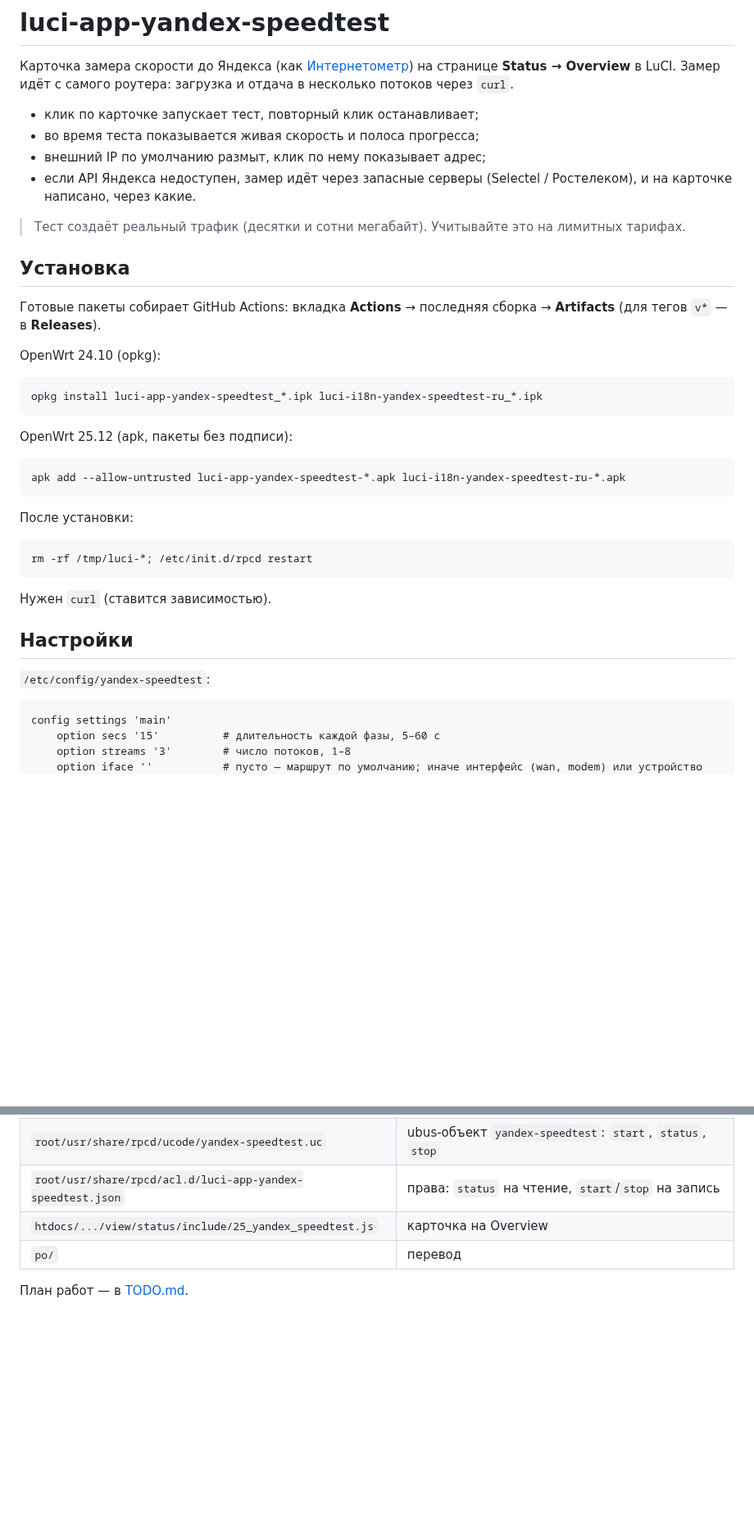
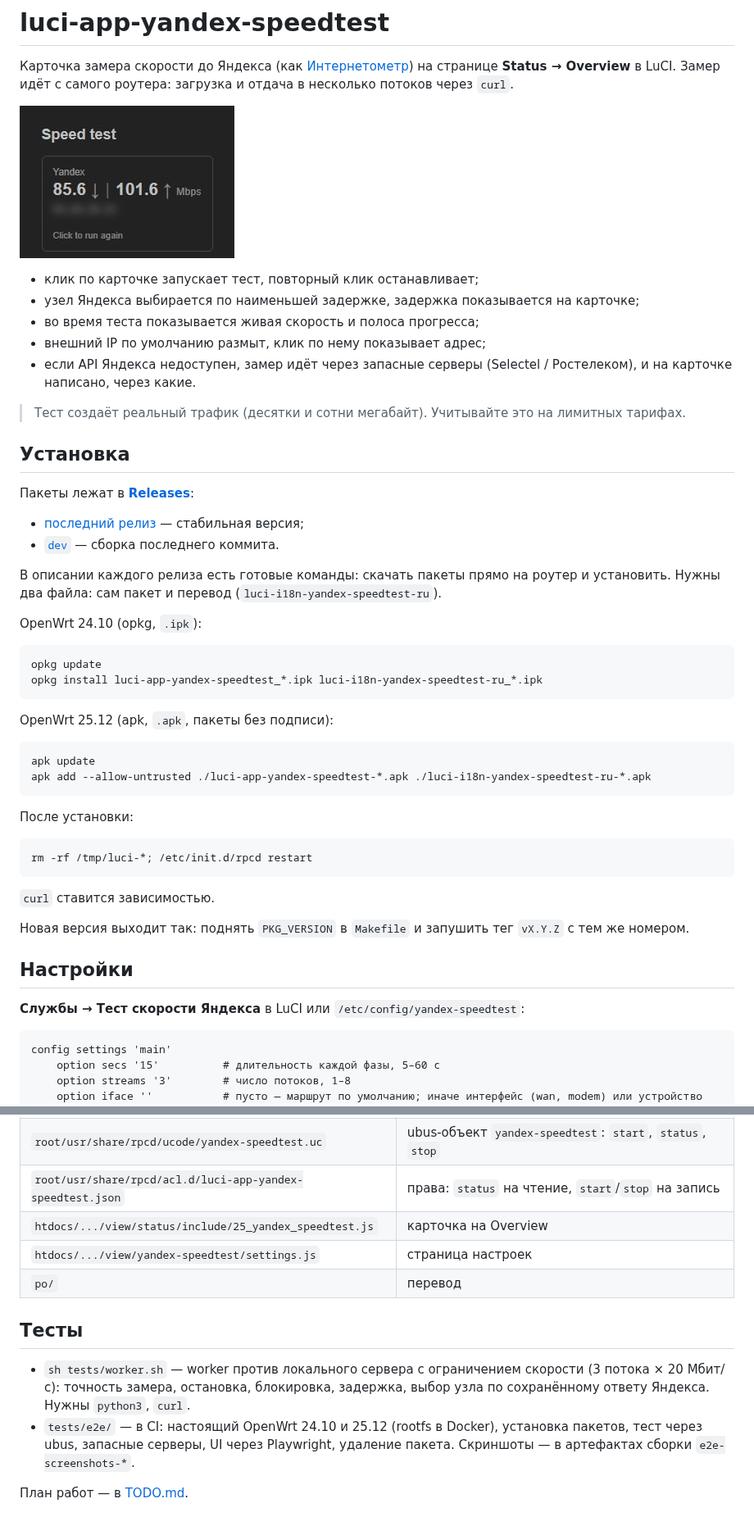
Before and after one commit to mewmrow/luci-app-yandex-speedtest, a Markdown page: README.md, 2 parts joined by grey strips. Shown at 82% size. Drawn GitHub-style; pictures changed too: docs/screenshot.png (added); blank space fills up the shorter version.

````diff
--- a/README.md
+++ b/README.md
@@ -3,7 +3,10 @@
 Карточка замера скорости до Яндекса (как [Интернетометр](https://yandex.ru/internet)) на странице
 **Status → Overview** в LuCI. Замер идёт с самого роутера: загрузка и отдача в несколько потоков через `curl`.
 
+![Карточка на странице Overview](docs/screenshot.png)
+
 - клик по карточке запускает тест, повторный клик останавливает;
+- узел Яндекса выбирается по наименьшей задержке, задержка показывается на карточке;
 - во время теста показывается живая скорость и полоса прогресса;
 - внешний IP по умолчанию размыт, клик по нему показывает адрес;
 - если API Яндекса недоступен, замер идёт через запасные серверы (Selectel / Ростелеком),
@@ -13,19 +16,26 @@
 
 ## Установка
 
-Готовые пакеты собирает GitHub Actions: вкладка **Actions** → последняя сборка → **Artifacts**
-(для тегов `v*` — в **Releases**).
+Пакеты лежат в [**Releases**](https://github.com/mewmrow/luci-app-yandex-speedtest/releases):
 
-OpenWrt 24.10 (opkg):
+- [последний релиз](https://github.com/mewmrow/luci-app-yandex-speedtest/releases/latest) — стабильная версия;
+- [`dev`](https://github.com/mewmrow/luci-app-yandex-speedtest/releases/tag/dev) — сборка последнего коммита.
+
+В описании каждого релиза есть готовые команды: скачать пакеты прямо на роутер и установить.
+Нужны два файла: сам пакет и перевод (`luci-i18n-yandex-speedtest-ru`).
+
+OpenWrt 24.10 (opkg, `.ipk`):
 
 ```sh
+opkg update
 opkg install luci-app-yandex-speedtest_*.ipk luci-i18n-yandex-speedtest-ru_*.ipk
 ```
 
-OpenWrt 25.12 (apk, пакеты без подписи):
+OpenWrt 25.12 (apk, `.apk`, пакеты без подписи):
 
 ```sh
-apk add --allow-untrusted luci-app-yandex-speedtest-*.apk luci-i18n-yandex-speedtest-ru-*.apk
+apk update
+apk add --allow-untrusted ./luci-app-yandex-speedtest-*.apk ./luci-i18n-yandex-speedtest-ru-*.apk
 ```
 
 После установки:
@@ -34,11 +44,13 @@ apk add --allow-untrusted luci-app-yandex-speedtest-*.apk luci-i18n-yandex-speed
 rm -rf /tmp/luci-*; /etc/init.d/rpcd restart
 ```
 
-Нужен `curl` (ставится зависимостью).
+`curl` ставится зависимостью.
+
+Новая версия выходит так: поднять `PKG_VERSION` в `Makefile` и запушить тег `vX.Y.Z` с тем же номером.
 
 ## Настройки
 
-`/etc/config/yandex-speedtest`:
+**Службы → Тест скорости Яндекса** в LuCI или `/etc/config/yandex-speedtest`:
 
 ```
 config settings 'main'
@@ -82,6 +94,16 @@ ubus call yandex-speedtest stop
 | `root/usr/share/rpcd/ucode/yandex-speedtest.uc` | ubus-объект `yandex-speedtest`: `start`, `status`, `stop` |
 | `root/usr/share/rpcd/acl.d/luci-app-yandex-speedtest.json` | права: `status` на чтение, `start`/`stop` на запись |
 | `htdocs/.../view/status/include/25_yandex_speedtest.js` | карточка на Overview |
+| `htdocs/.../view/yandex-speedtest/settings.js` | страница настроек |
 | `po/` | перевод |
 
+## Тесты
+
+- `sh tests/worker.sh` — worker против локального сервера с ограничением скорости
+  (3 потока × 20 Мбит/с): точность замера, остановка, блокировка, задержка, выбор узла
+  по сохранённому ответу Яндекса. Нужны `python3`, `curl`.
+- `tests/e2e/` — в CI: настоящий OpenWrt 24.10 и 25.12 (rootfs в Docker), установка пакетов,
+  тест через ubus, запасные серверы, UI через Playwright, удаление пакета.
+  Скриншоты — в артефактах сборки `e2e-screenshots-*`.
+
 План работ — в [TODO.md](TODO.md).
````
Also changed, not shown: other parts of README.md (+1 -1 lines), 1 other file.
